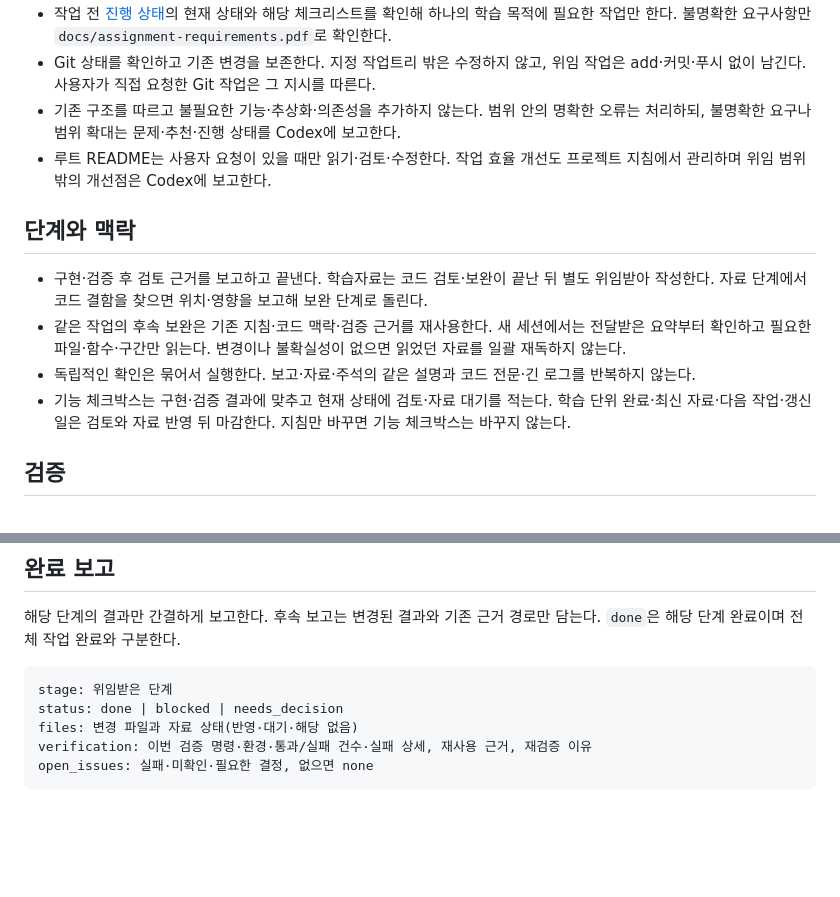
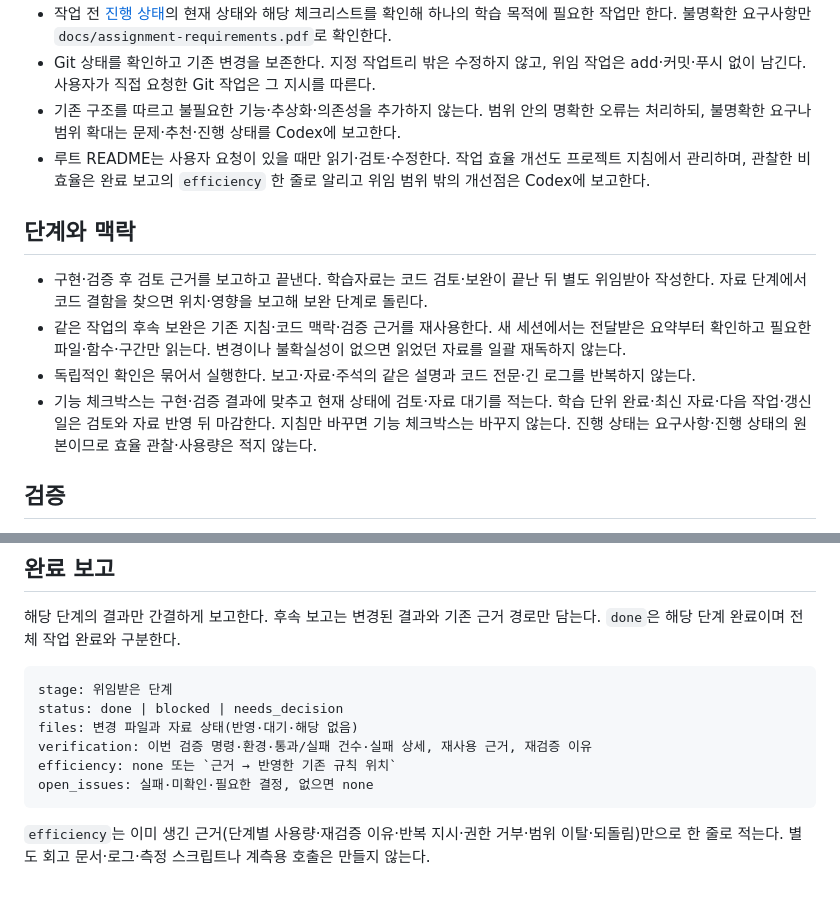
Before and after one commit to GimZiHo/codyssey_B1-1, a Markdown page: CLAUDE.md, 2 parts joined by grey strips. Drawn GitHub-style; blank space fills up the shorter version.

````diff
--- a/CLAUDE.md
+++ b/CLAUDE.md
@@ -9,14 +9,14 @@
 - 작업 전 [진행 상태](docs/progress.md)의 현재 상태와 해당 체크리스트를 확인해 하나의 학습 목적에 필요한 작업만 한다. 불명확한 요구사항만 `docs/assignment-requirements.pdf`로 확인한다.
 - Git 상태를 확인하고 기존 변경을 보존한다. 지정 작업트리 밖은 수정하지 않고, 위임 작업은 add·커밋·푸시 없이 남긴다. 사용자가 직접 요청한 Git 작업은 그 지시를 따른다.
 - 기존 구조를 따르고 불필요한 기능·추상화·의존성을 추가하지 않는다. 범위 안의 명확한 오류는 처리하되, 불명확한 요구나 범위 확대는 문제·추천·진행 상태를 Codex에 보고한다.
-- 루트 README는 사용자 요청이 있을 때만 읽기·검토·수정한다. 작업 효율 개선도 프로젝트 지침에서 관리하며 위임 범위 밖의 개선점은 Codex에 보고한다.
+- 루트 README는 사용자 요청이 있을 때만 읽기·검토·수정한다. 작업 효율 개선도 프로젝트 지침에서 관리하며, 관찰한 비효율은 완료 보고의 `efficiency` 한 줄로 알리고 위임 범위 밖의 개선점은 Codex에 보고한다.
 
 ## 단계와 맥락
 
 - 구현·검증 후 검토 근거를 보고하고 끝낸다. 학습자료는 코드 검토·보완이 끝난 뒤 별도 위임받아 작성한다. 자료 단계에서 코드 결함을 찾으면 위치·영향을 보고해 보완 단계로 돌린다.
 - 같은 작업의 후속 보완은 기존 지침·코드 맥락·검증 근거를 재사용한다. 새 세션에서는 전달받은 요약부터 확인하고 필요한 파일·함수·구간만 읽는다. 변경이나 불확실성이 없으면 읽었던 자료를 일괄 재독하지 않는다.
 - 독립적인 확인은 묶어서 실행한다. 보고·자료·주석의 같은 설명과 코드 전문·긴 로그를 반복하지 않는다.
-- 기능 체크박스는 구현·검증 결과에 맞추고 현재 상태에 검토·자료 대기를 적는다. 학습 단위 완료·최신 자료·다음 작업·갱신일은 검토와 자료 반영 뒤 마감한다. 지침만 바꾸면 기능 체크박스는 바꾸지 않는다.
+- 기능 체크박스는 구현·검증 결과에 맞추고 현재 상태에 검토·자료 대기를 적는다. 학습 단위 완료·최신 자료·다음 작업·갱신일은 검토와 자료 반영 뒤 마감한다. 지침만 바꾸면 기능 체크박스는 바꾸지 않는다. 진행 상태는 요구사항·진행 상태의 원본이므로 효율 관찰·사용량은 적지 않는다.
 
 ## 검증
 
@@ -41,5 +41,8 @@ stage: 위임받은 단계
 status: done | blocked | needs_decision
 files: 변경 파일과 자료 상태(반영·대기·해당 없음)
 verification: 이번 검증 명령·환경·통과/실패 건수·실패 상세, 재사용 근거, 재검증 이유
+efficiency: none 또는 `근거 → 반영한 기존 규칙 위치`
 open_issues: 실패·미확인·필요한 결정, 없으면 none
 ```
+
+`efficiency`는 이미 생긴 근거(단계별 사용량·재검증 이유·반복 지시·권한 거부·범위 이탈·되돌림)만으로 한 줄로 적는다. 별도 회고 문서·로그·측정 스크립트나 계측용 호출은 만들지 않는다.
````
Also changed, not shown: AGENTS.md (+5 -3 lines).
